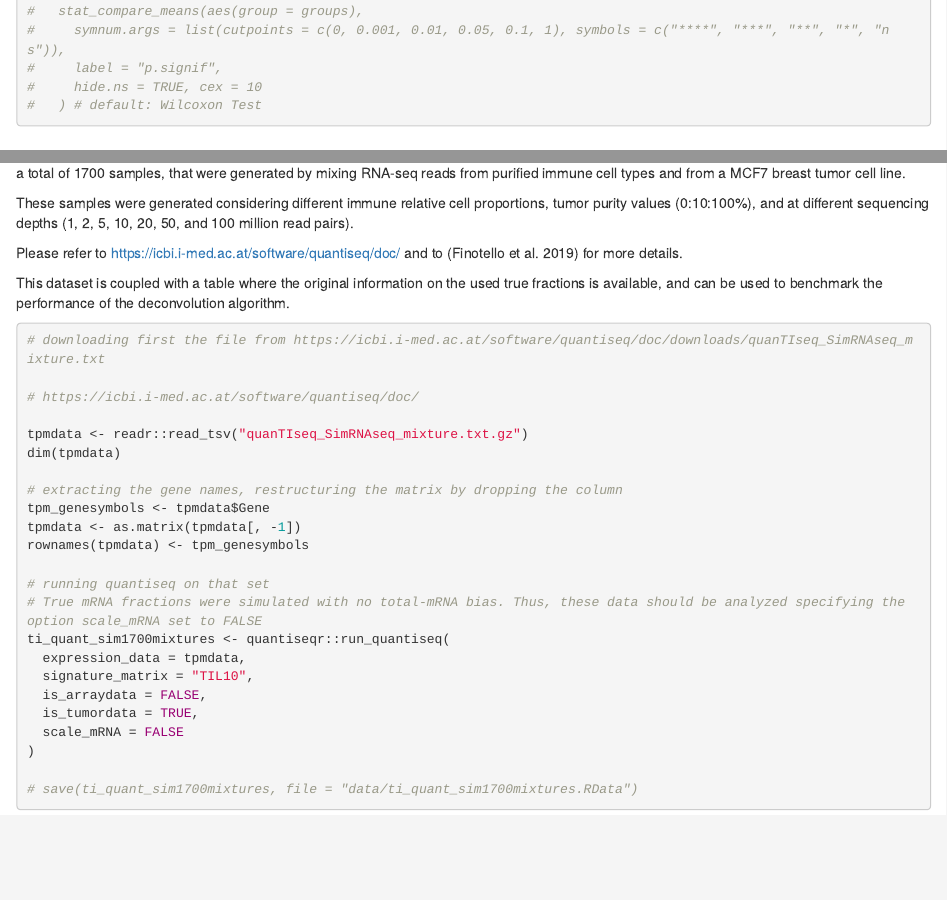
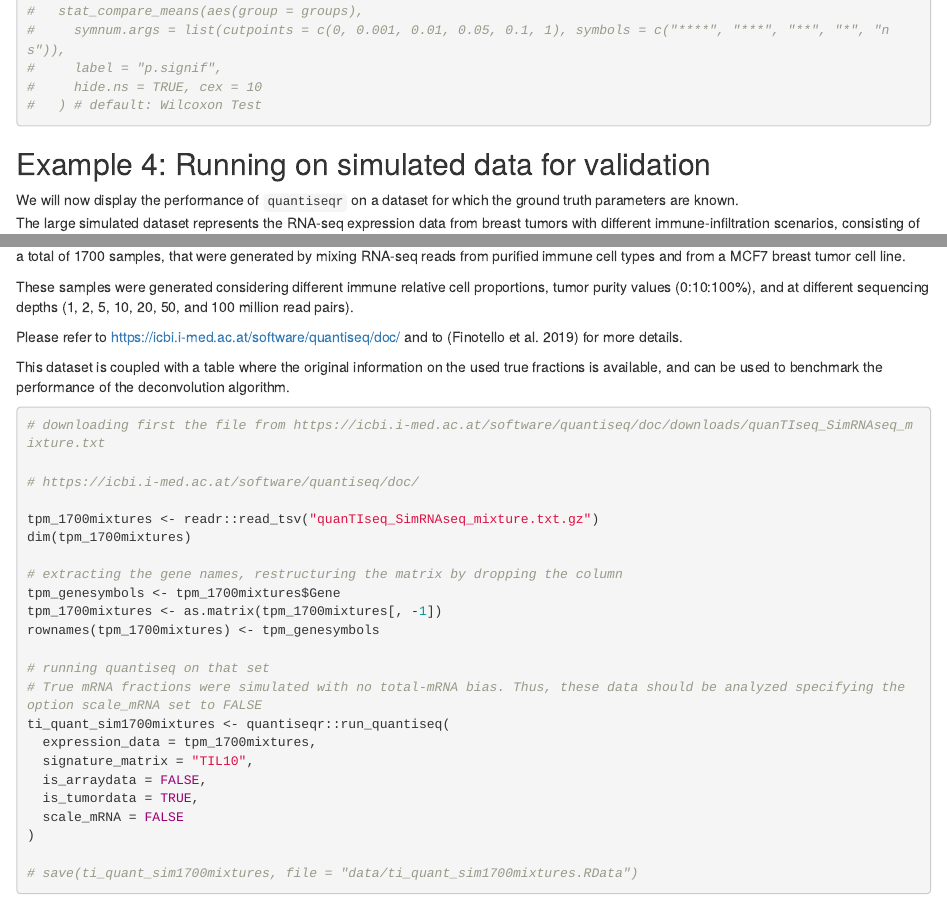
Before and after one commit to federicomarini/quantiseqr, an R Markdown document (vignettes/using_quantiseqr.Rmd): the page in a window 1100 px wide, from 9750 px down, and a second part further down, joined at a grey line. Rendered offline with R 4.5, knitr and Pandoc, with nearby package versions; some code elsewhere in the file could not run offline; common packages that the code uses without loading them are loaded.

Commit message:
Example 4 - simulated data are in

````diff
--- a/vignettes/using_quantiseqr.Rmd
+++ b/vignettes/using_quantiseqr.Rmd
@@ -378,7 +378,7 @@ ggplot(prepost_data, aes(name, value, fill = groups)) +
 ```
 
 
-# Running on simulated data for validation
+## Example 4: Running on simulated data for validation
 
 We will now display the performance of `quantiseqr` on a dataset for which the ground truth parameters are known.
 The large simulated dataset represents the RNA-seq expression data from breast tumors with different immune-infiltration scenarios, consisting of a total of 1700 samples, that were generated by mixing RNA-seq reads from purified immune cell types and from a MCF7 breast tumor cell line.
@@ -389,23 +389,23 @@ Please refer to https://icbi.i-med.ac.at/software/quantiseq/doc/ and to [@quanti
 
 This dataset is coupled with a table where the original information on the used true fractions is available, and can be used to benchmark the performance of the deconvolution algorithm.
 
-```{r eval = FALSE}
+```{r ex4-setup, eval = FALSE}
 # downloading first the file from https://icbi.i-med.ac.at/software/quantiseq/doc/downloads/quanTIseq_SimRNAseq_mixture.txt
 
 # https://icbi.i-med.ac.at/software/quantiseq/doc/
 
-tpmdata <- readr::read_tsv("quanTIseq_SimRNAseq_mixture.txt.gz")
-dim(tpmdata)
+tpm_1700mixtures <- readr::read_tsv("quanTIseq_SimRNAseq_mixture.txt.gz")
+dim(tpm_1700mixtures)
 
 # extracting the gene names, restructuring the matrix by dropping the column
-tpm_genesymbols <- tpmdata$Gene
-tpmdata <- as.matrix(tpmdata[, -1])
-rownames(tpmdata) <- tpm_genesymbols
+tpm_genesymbols <- tpm_1700mixtures$Gene
+tpm_1700mixtures <- as.matrix(tpm_1700mixtures[, -1])
+rownames(tpm_1700mixtures) <- tpm_genesymbols
 
 # running quantiseq on that set
 # True mRNA fractions were simulated with no total-mRNA bias. Thus, these data should be analyzed specifying the option scale_mRNA set to FALSE
 ti_quant_sim1700mixtures <- quantiseqr::run_quantiseq(
-  expression_data = tpmdata,
+  expression_data = tpm_1700mixtures,
   signature_matrix = "TIL10",
   is_arraydata = FALSE,
   is_tumordata = TRUE,
````
Also changed, not shown: vignettes/using_quantiseqr.Rmd (7 more changed lines).
